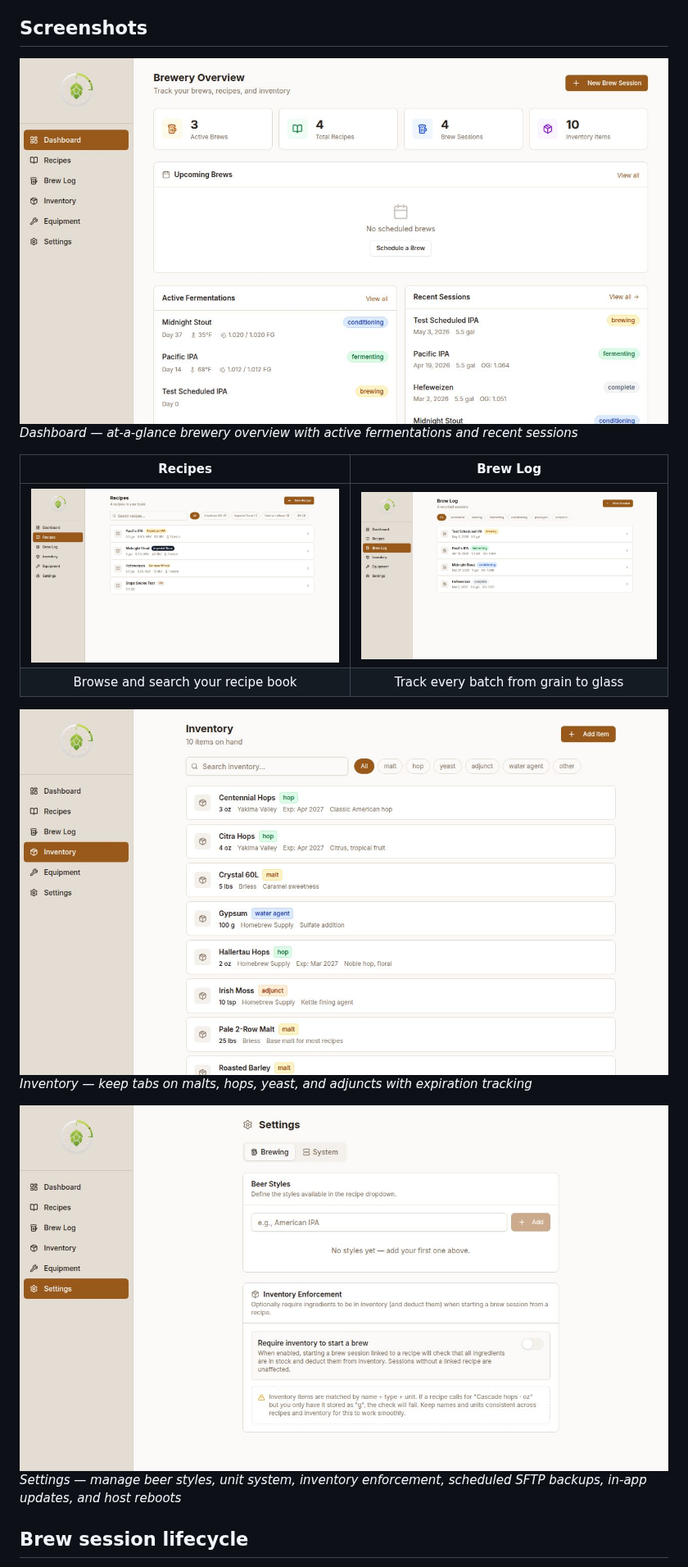
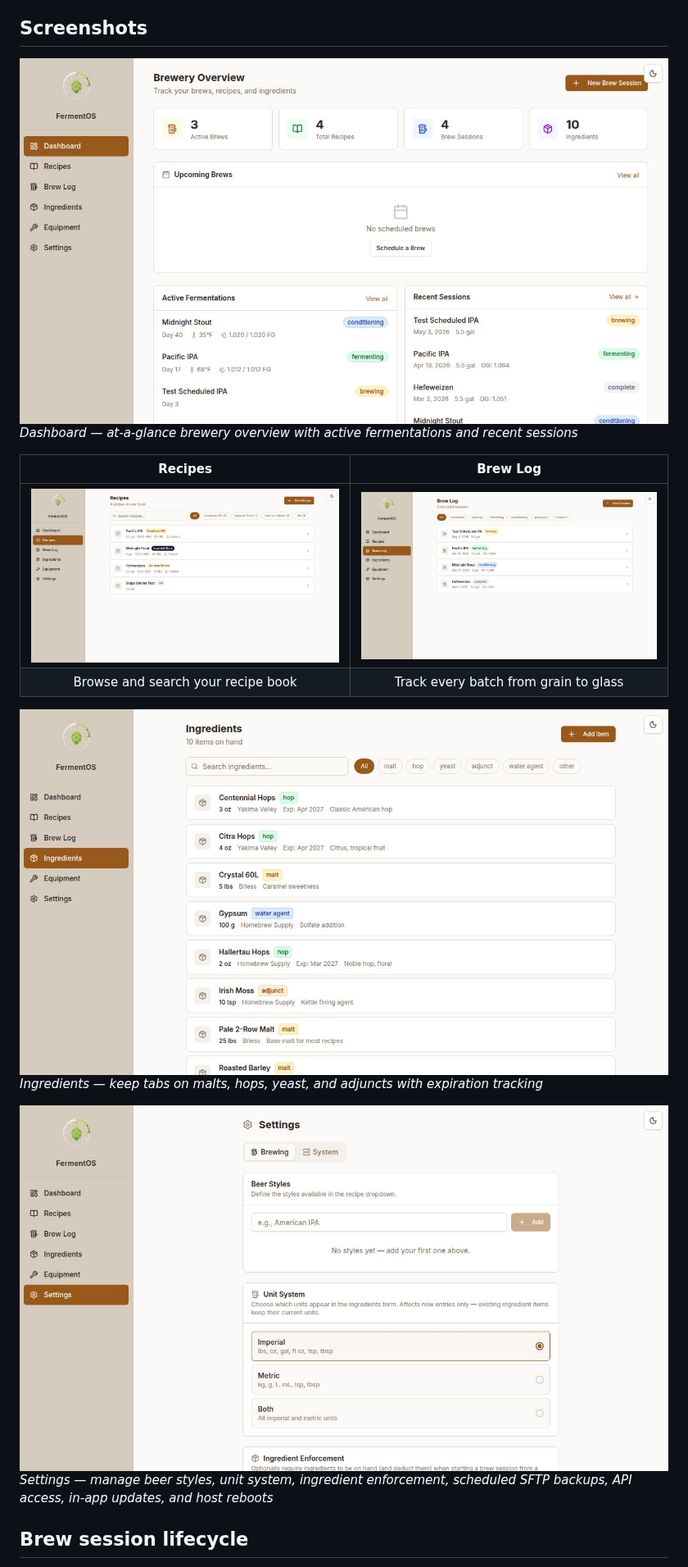
Before and after one commit to highaltidude/FermentOS, a Markdown page: README.md, the part around one of its changes. Shown at 82% size. Rendered like a GitHub page; pictures changed too: docs/screenshots/brew-sessions.jpg, docs/screenshots/dashboard.jpg, docs/screenshots/inventory.jpg.

Commit message:
Update application screenshots and README documentation
Update screenshots and README in `docs/` to reflect current application UI, renaming "Inventory" to "Ingredients" and adjusting settings descriptions.

Replit-Commit-Author: Agent
Replit-Commit-Session-Id: 55ada196-06d6-49f7-8616-8c106b03dd3e
Replit-Commit-Checkpoint-Type: full_checkpoint
Replit-Commit-Event-Id: ef9ad923-77dd-442c-bc59-83d36dc8c542
Replit-Commit-Screenshot-Url: https://storage.googleapis.com/screenshot-production-us-central1/08b4905c-cef1-4424-aa30-5a13902ab64d/55ada196-06d6-49f7-8616-8c106b03dd3e/bD8biEp
Replit-Helium-Checkpoint-Created: true

```diff
--- a/README.md
+++ b/README.md
@@ -12,11 +12,11 @@ A self-hosted web app for home brewers to manage recipes, log brew sessions, tra
 | ![Recipes](docs/screenshots/recipes.jpg) | ![Brew Log](docs/screenshots/brew-sessions.jpg) |
 | Browse and search your recipe book | Track every batch from grain to glass |
 
-![Inventory](docs/screenshots/inventory.jpg)
-*Inventory — keep tabs on malts, hops, yeast, and adjuncts with expiration tracking*
+![Ingredients](docs/screenshots/inventory.jpg)
+*Ingredients — keep tabs on malts, hops, yeast, and adjuncts with expiration tracking*
 
 ![Settings](docs/screenshots/settings.jpg)
-*Settings — manage beer styles, unit system, inventory enforcement, scheduled SFTP backups, in-app updates, and host reboots*
+*Settings — manage beer styles, unit system, ingredient enforcement, scheduled SFTP backups, API access, in-app updates, and host reboots*
 
 ## Brew session lifecycle
 
```
Also changed, not shown: other parts of README.md (+1 -1 lines).
